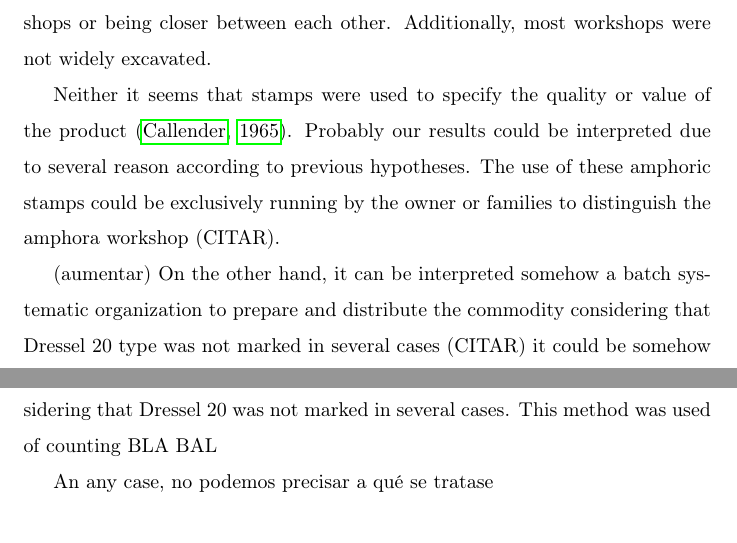
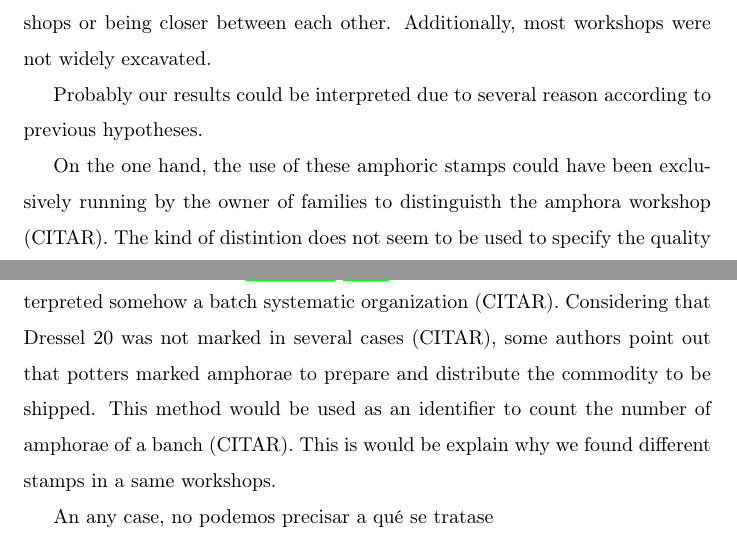
Before and after one commit to Mcotsar/Edinburgh_research, a LaTeX paper (Paper/jaccardbaetica.tex): two parts of pages 8 and 9 of 12, joined at a grey line, cut so that both start at the same text. Compiled offline with pdfLaTeX.

```diff
--- a/Paper/jaccardbaetica.tex
+++ b/Paper/jaccardbaetica.tex
@@ -170,18 +180,18 @@
 The hypothesis about groups of amphora workshops sharing the same stamps seems do not match with the results of the analysis even though there are similar stamps in closer workshops. Rather, it seems that each workshop were organized independently with different stamps. Those stamps detected in closer workshops do not move from other farthest workshops. In other words, the stamps tend to keep in the same area and different stamps were located in a same amphora workshops.
 This could be defined by several factors. Firstly, each workshop had a different organization involved to the use of stamps and they were not used in other workshops. Secondly, stamps similarity in closer workshops could be linked to a spatial pattern. It is more probably than closer workshops tend to share more traits than farthest. While the role of river was significant for the distribution of amphorae in consumption places, river connection amongst workshops was not relevant for the distribution of stamps. Finally, the distribution of stamps could have showed some research bias. In some cases, workshops have been catalogued with different names despite belonging to the same workshops or being closer between each other. Additionally, most workshops were not widely excavated.
 
-
-
 %los que aparecen cerca son porque están cerca o puede haber confusion entre talleres
 %By contrast, we have located different stamps in a same amphora workshop.
 
 %soltar aquí las hipótesis
 
-Neither it seems that stamps were used to specify the quality or value of the product \citep{callender}. Probably our results could be interpreted due to several reason according to previous hypotheses. The use of these amphoric stamps could be exclusively running by the owner or families to distinguish the amphora workshop (CITAR).
 
-(aumentar)
-On the other hand, it can be interpreted somehow a batch systematic organization to prepare and distribute the commodity considering that Dressel 20 type was not marked in several cases (CITAR)
-it could be somehow a batch systematic organization to prepare and distribute the commodity, considering that Dressel 20 was not marked in several cases. This method was used of counting BLA BAL
+
+ Probably our results could be interpreted due to several reason according to previous hypotheses.
+
+
+On the one hand, the use of these amphoric stamps could have been exclusively running by the owner of families to distinguisth the amphora workshop (CITAR). The kind of distintion does not seem to be used to specify the quality or value of the product \citep{callender}.
+On the other hand, it can be interpreted somehow a batch systematic organization (CITAR). Considering that Dressel 20 was not marked in several cases (CITAR), some authors point out that potters marked amphorae to prepare and distribute the commodity to be shipped. This method would be used as an identifier to count the number of amphorae of a banch (CITAR). This is would be explain why we found different stamps in a same workshops.
 
 
 
```
Also changed, not shown: Paper/jaccardbaetica.pdf, Paper/jaccardbaetica.tex (12 more changed lines), 3 other files.
